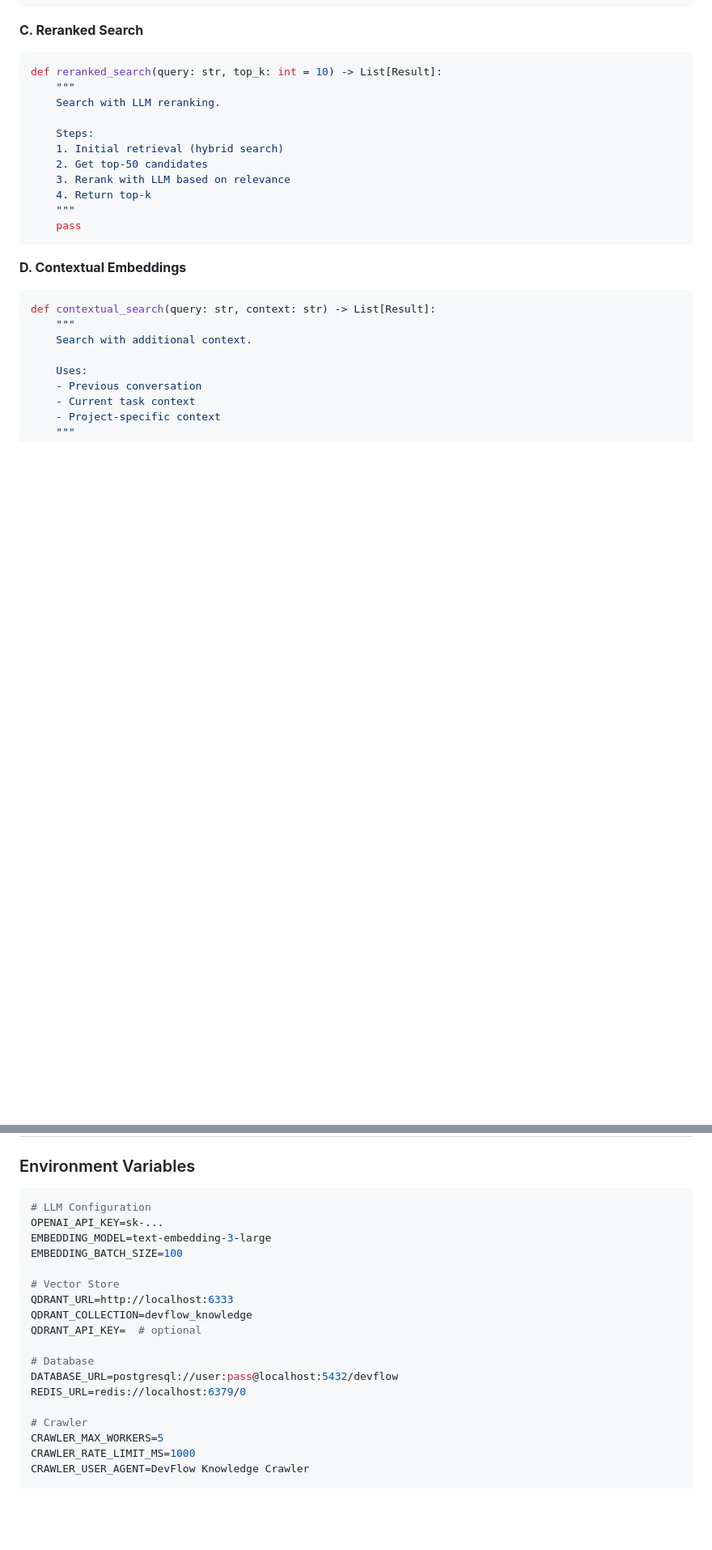
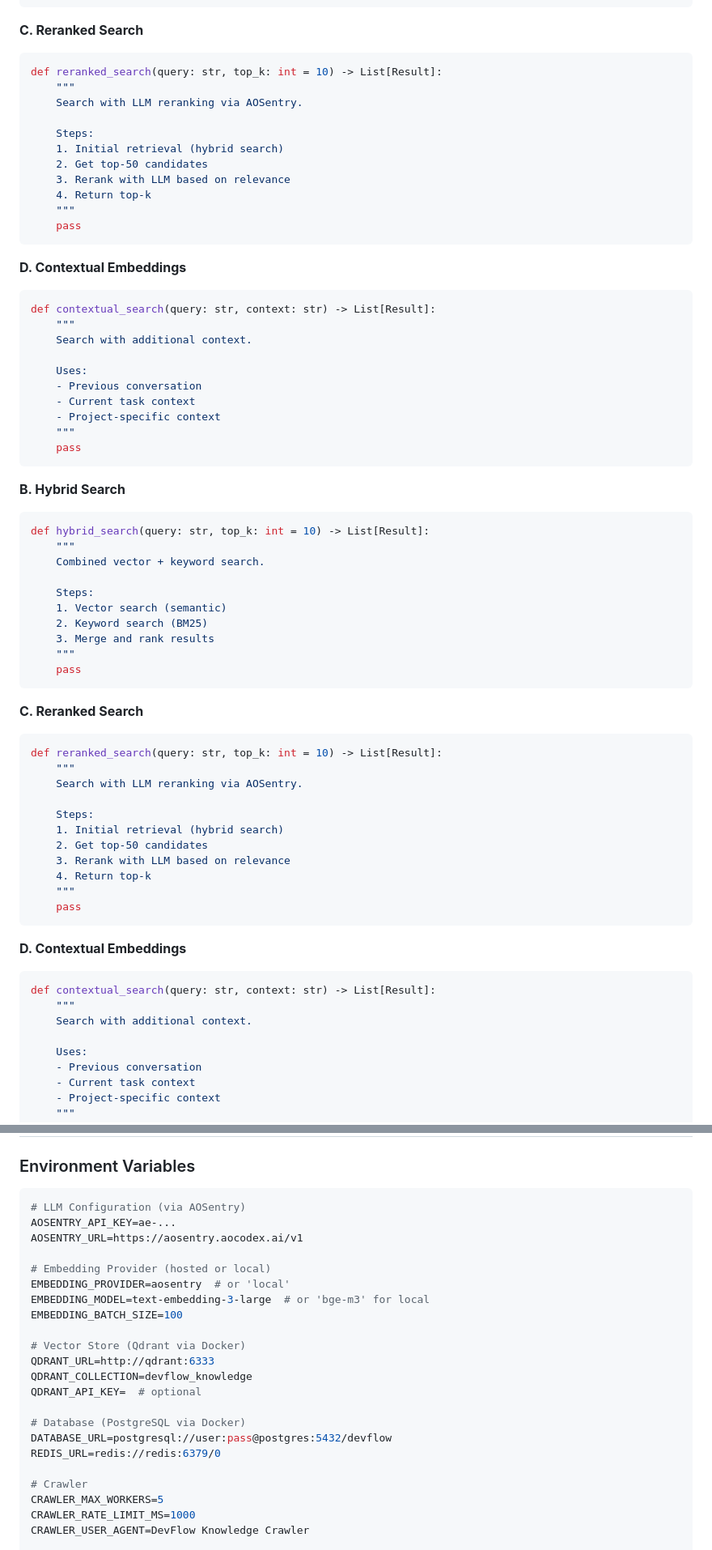
Before and after one commit to AO-Cyber-Systems/devflow, a Markdown page: docs/prds/PRD-002-KNOWLEDGE-HUB.md, 2 parts joined by grey strips. Shown at 81% size. GitHub-like rendering; blank space fills up the shorter version.

Commit message:
docs: update PRD-002 Knowledge Hub for AOSentry and Docker
- Replace direct OpenAI embedding integration with AOSentry
- Enforce Docker-only deployment (PostgreSQL/Qdrant required)
- Remove SQLite support to align with platform architecture
- Update configuration examples with AOSentry environment variables
- Add explicit Docker Compose stack section

````diff
--- a/docs/prds/PRD-002-KNOWLEDGE-HUB.md
+++ b/docs/prds/PRD-002-KNOWLEDGE-HUB.md
@@ -332,7 +332,50 @@ def hybrid_search(query: str, top_k: int = 10) -> List[Result]:
 ```python
 def reranked_search(query: str, top_k: int = 10) -> List[Result]:
     """
-    Search with LLM reranking.
+    Search with LLM reranking via AOSentry.
+
+    Steps:
+    1. Initial retrieval (hybrid search)
+    2. Get top-50 candidates
+    3. Rerank with LLM based on relevance
+    4. Return top-k
+    """
+    pass
+```
+
+**D. Contextual Embeddings**
+```python
+def contextual_search(query: str, context: str) -> List[Result]:
+    """
+    Search with additional context.
+
+    Uses:
+    - Previous conversation
+    - Current task context
+    - Project-specific context
+    """
+    pass
+```
+
+**B. Hybrid Search**
+```python
+def hybrid_search(query: str, top_k: int = 10) -> List[Result]:
+    """
+    Combined vector + keyword search.
+
+    Steps:
+    1. Vector search (semantic)
+    2. Keyword search (BM25)
+    3. Merge and rank results
+    """
+    pass
+```
+
+**C. Reranked Search**
+```python
+def reranked_search(query: str, top_k: int = 10) -> List[Result]:
+    """
+    Search with LLM reranking via AOSentry.
 
     Steps:
     1. Initial retrieval (hybrid search)
@@ -698,19 +775,23 @@ CREATE INDEX idx_examples_language ON code_examples(language);
 ### Environment Variables
 
 ```bash
-# LLM Configuration
-OPENAI_API_KEY=sk-...
-EMBEDDING_MODEL=text-embedding-3-large
+# LLM Configuration (via AOSentry)
+AOSENTRY_API_KEY=ae-...
+AOSENTRY_URL=https://aosentry.aocodex.ai/v1
+
+# Embedding Provider (hosted or local)
+EMBEDDING_PROVIDER=aosentry  # or 'local'
+EMBEDDING_MODEL=text-embedding-3-large  # or 'bge-m3' for local
 EMBEDDING_BATCH_SIZE=100
 
-# Vector Store
-QDRANT_URL=http://localhost:6333
+# Vector Store (Qdrant via Docker)
+QDRANT_URL=http://qdrant:6333
 QDRANT_COLLECTION=devflow_knowledge
 QDRANT_API_KEY=  # optional
 
-# Database
-DATABASE_URL=postgresql://user:pass@localhost:5432/devflow
-REDIS_URL=redis://localhost:6379/0
+# Database (PostgreSQL via Docker)
+DATABASE_URL=postgresql://user:pass@postgres:5432/devflow
+REDIS_URL=redis://redis:6379/0
 
 # Crawler
 CRAWLER_MAX_WORKERS=5
````
Also changed, not shown: other parts of docs/prds/PRD-002-KNOWLEDGE-HUB.md (+36 -2 lines).
